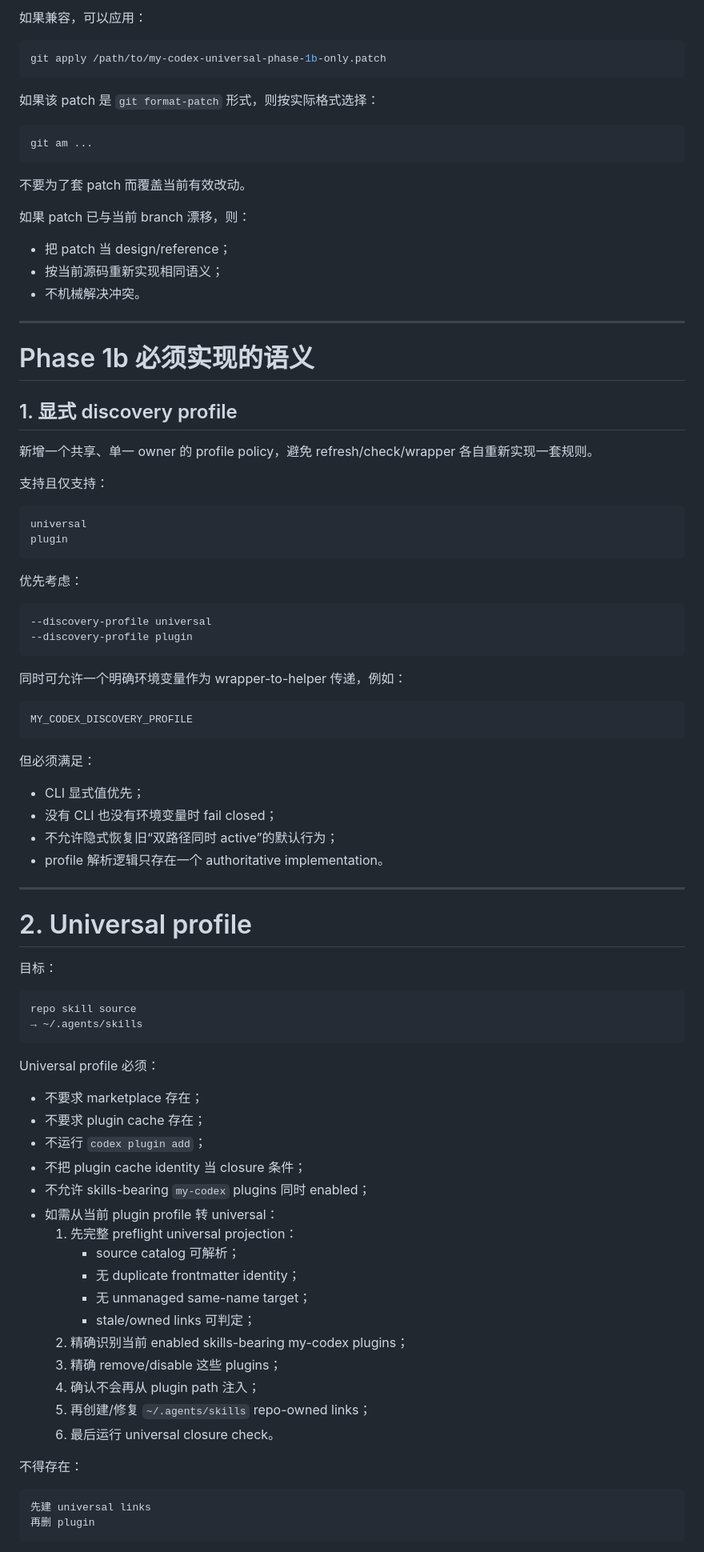
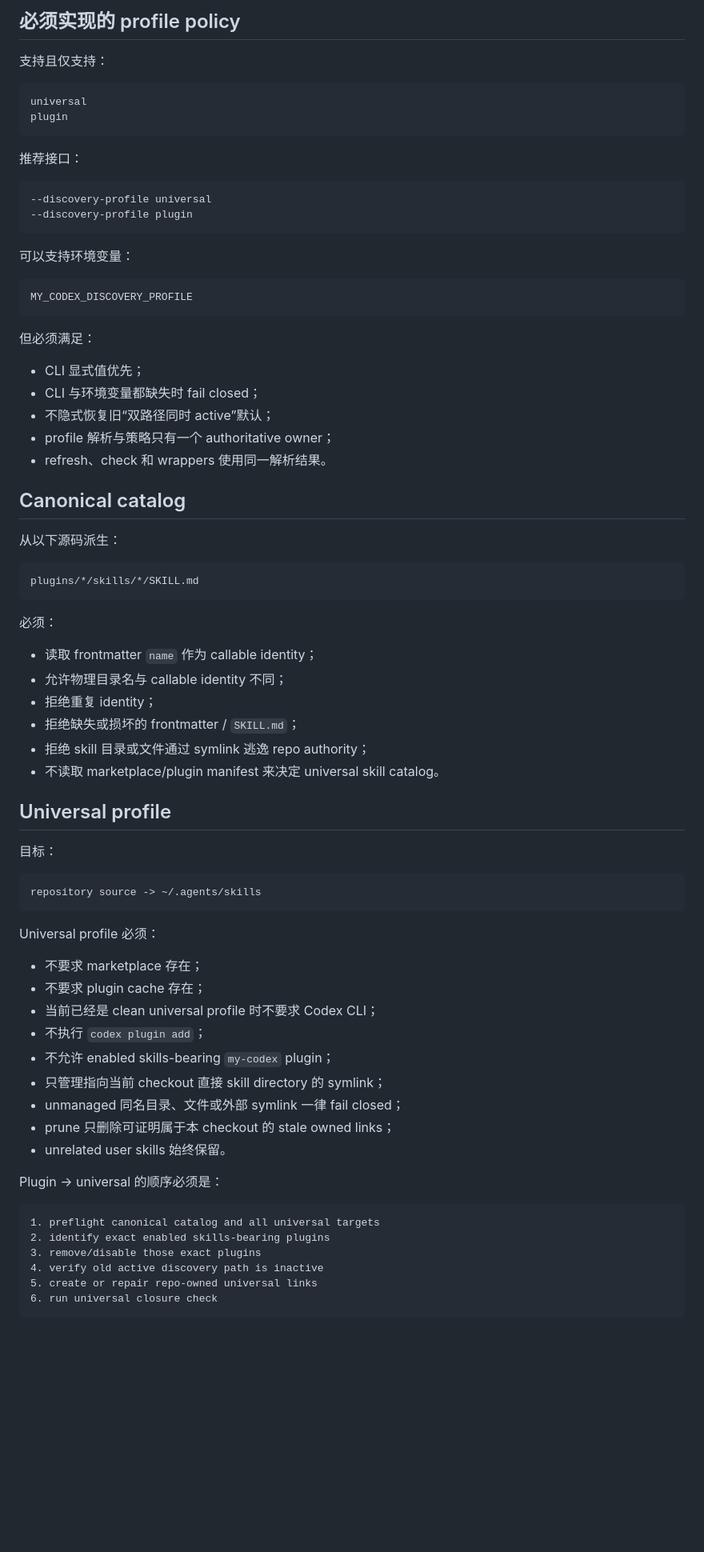
Before and after one commit to zzzhty/my-codex, a Markdown page: dev_docs/prompt/universal-agent-skills-phase-1b.md, the part around one of its changes. Shown at 80% size. Drawn GitHub-style; blank space fills up the shorter version.

````diff
--- a/dev_docs/prompt/universal-agent-skills-phase-1b.md
+++ b/dev_docs/prompt/universal-agent-skills-phase-1b.md
@@ -166,30 +105,5 @@ git apply --check /path/to/my-codex-universal-phase-1b-only.patch
 
-如果兼容，可以应用：
-
-```bash
-git apply /path/to/my-codex-universal-phase-1b-only.patch
-```
-
-如果该 patch 是 `git format-patch` 形式，则按实际格式选择：
-
-```bash
-git am ...
-```
-
-不要为了套 patch 而覆盖当前有效改动。
-
-如果 patch 已与当前 branch 漂移，则：
-- 把 patch 当 design/reference；
-- 按当前源码重新实现相同语义；
-- 不机械解决冲突。
-
----
-
-# Phase 1b 必须实现的语义
-
-## 1. 显式 discovery profile
-
-新增一个共享、单一 owner 的 profile policy，避免 refresh/check/wrapper 各自重新实现一套规则。
+## 必须实现的 profile policy
 
 支持且仅支持：
 
@@ -198,14 +112,14 @@ universal
 plugin
 ```
 
-优先考虑：
+推荐接口：
 
 ```text
 --discovery-profile universal
 --discovery-profile plugin
 ```
 
-同时可允许一个明确环境变量作为 wrapper-to-helper 传递，例如：
+可以支持环境变量：
 
 ```text
 MY_CODEX_DISCOVERY_PROFILE
@@ -214,44 +128,56 @@ MY_CODEX_DISCOVERY_PROFILE
 但必须满足：
 
 - CLI 显式值优先；
-- 没有 CLI 也没有环境变量时 fail closed；
-- 不允许隐式恢复旧“双路径同时 active”的默认行为；
-- profile 解析逻辑只存在一个 authoritative implementation。
+- CLI 与环境变量都缺失时 fail closed；
+- 不隐式恢复旧“双路径同时 active”默认；
+- profile 解析与策略只有一个 authoritative owner；
+- refresh、check 和 wrappers 使用同一解析结果。
 
----
+## Canonical catalog
 
-# 2. Universal profile
+从以下源码派生：
+
+```text
+plugins/*/skills/*/SKILL.md
+```
+
+必须：
+
+- 读取 frontmatter `name` 作为 callable identity；
+- 允许物理目录名与 callable identity 不同；
+- 拒绝重复 identity；
+- 拒绝缺失或损坏的 frontmatter / `SKILL.md`；
+- 拒绝 skill 目录或文件通过 symlink 逃逸 repo authority；
+- 不读取 marketplace/plugin manifest 来决定 universal skill catalog。
+
+## Universal profile
 
 目标：
 
 ```text
-repo skill source
-→ ~/.agents/skills
+repository source -> ~/.agents/skills
 ```
 
 Universal profile 必须：
 
 - 不要求 marketplace 存在；
 - 不要求 plugin cache 存在；
-- 不运行 `codex plugin add`；
-- 不把 plugin cache identity 当 closure 条件；
-- 不允许 skills-bearing `my-codex` plugins 同时 enabled；
-- 如需从当前 plugin profile 转 universal：
-  1. 先完整 preflight universal projection：
-     - source catalog 可解析；
-     - 无 duplicate frontmatter identity；
-     - 无 unmanaged same-name target；
-     - stale/owned links 可判定；
-  2. 精确识别当前 enabled skills-bearing my-codex plugins；
-  3. 精确 remove/disable 这些 plugins；
-  4. 确认不会再从 plugin path 注入；
-  5. 再创建/修复 `~/.agents/skills` repo-owned links；
-  6. 最后运行 universal closure check。
+- 当前已经是 clean universal profile 时不要求 Codex CLI；
+- 不执行 `codex plugin add`；
+- 不允许 enabled skills-bearing `my-codex` plugin；
+- 只管理指向当前 checkout 直接 skill directory 的 symlink；
+- unmanaged 同名目录、文件或外部 symlink 一律 fail closed；
+- prune 只删除可证明属于本 checkout 的 stale owned links；
+- unrelated user skills 始终保留。
 
-不得存在：
+Plugin -> universal 的顺序必须是：
 
 ```text
-先建 universal links
-再删 plugin
+1. preflight canonical catalog and all universal targets
+2. identify exact enabled skills-bearing plugins
+3. remove/disable those exact plugins
+4. verify old active discovery path is inactive
+5. create or repair repo-owned universal links
+6. run universal closure check
 ```
 
````
Also changed, not shown: other parts of dev_docs/prompt/universal-agent-skills-phase-1b.md (+195 -404 lines).
